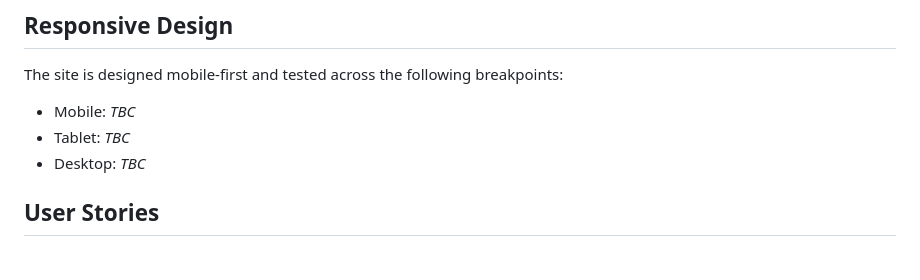
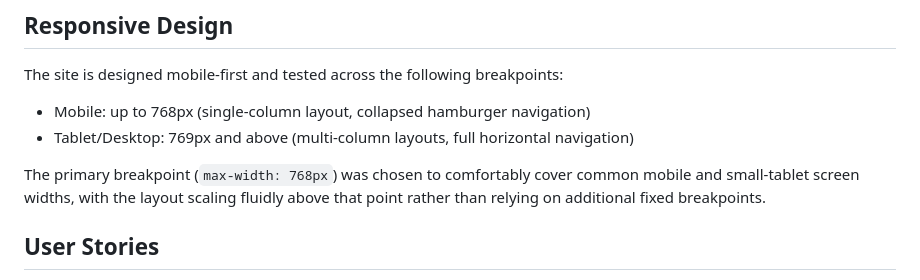
Before and after one commit to s-azzouz/recovery-lab, a Markdown page: README.md, the part around the change. GitHub-like rendering.

Commit message:
updated responsive design breakpoints

```diff
--- a/README.md
+++ b/README.md
@@ -73,9 +73,10 @@ The homepage wireframe shows the main navigation (Homepage, Recovery Plan, Injur
 
 The site is designed mobile-first and tested across the following breakpoints:
 
-- Mobile: _TBC_
-- Tablet: _TBC_
-- Desktop: _TBC_
+- Mobile: up to 768px (single-column layout, collapsed hamburger navigation)
+- Tablet/Desktop: 769px and above (multi-column layouts, full horizontal navigation)
+
+The primary breakpoint (`max-width: 768px`) was chosen to comfortably cover common mobile and small-tablet screen widths, with the layout scaling fluidly above that point rather than relying on additional fixed breakpoints.
 
 ## User Stories
 
```
